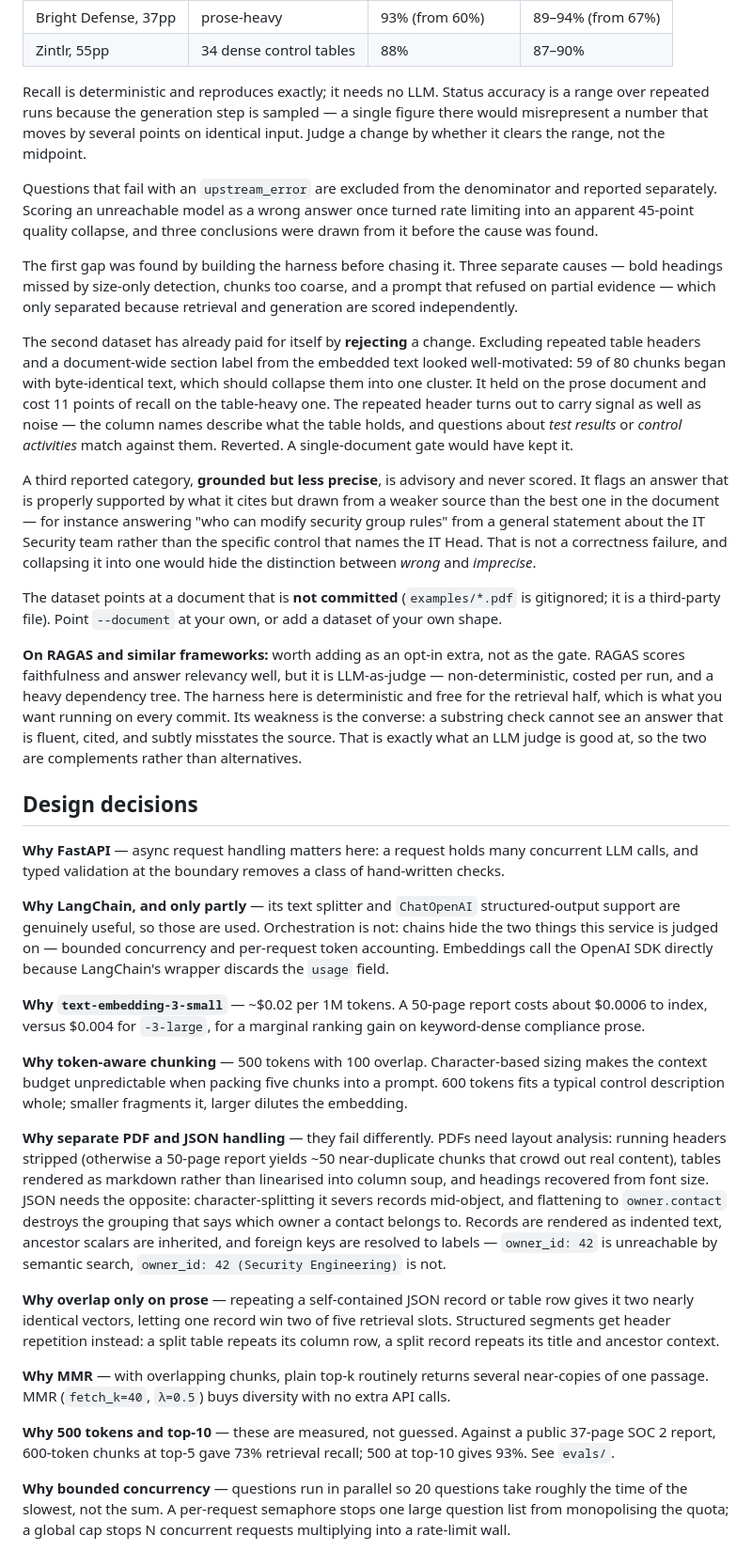
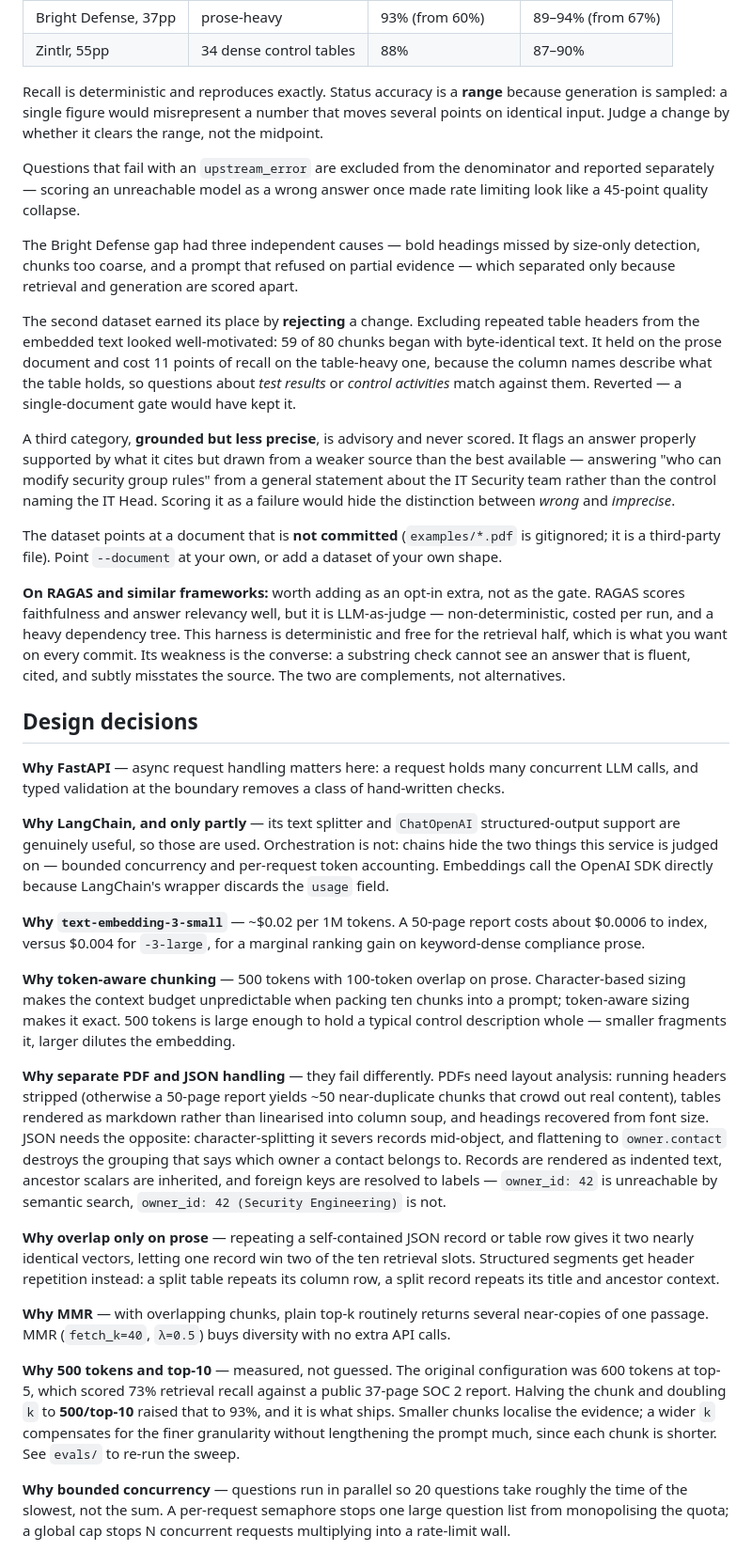
Before and after one commit to CharithaVadamala9/document-qa-service, a Markdown page: README.md, the part around one of its changes. Shown at 94% size. Rendered like a GitHub page.

```diff
--- a/README.md
+++ b/README.md
@@ -197,19 +214,19 @@ Two datasets, deliberately of opposite shape, so a change has to hold on both:
 | Bright Defense, 37pp | prose-heavy | 93% (from 60%) | 89–94% (from 67%) |
 | Zintlr, 55pp | 34 dense control tables | 88% | 87–90% |
 
-Recall is deterministic and reproduces exactly; it needs no LLM. Status accuracy is a range over repeated runs because the generation step is sampled — a single figure there would misrepresent a number that moves by several points on identical input. Judge a change by whether it clears the range, not the midpoint.
+Recall is deterministic and reproduces exactly. Status accuracy is a **range** because generation is sampled: a single figure would misrepresent a number that moves several points on identical input. Judge a change by whether it clears the range, not the midpoint.
 
-Questions that fail with an `upstream_error` are excluded from the denominator and reported separately. Scoring an unreachable model as a wrong answer once turned rate limiting into an apparent 45-point quality collapse, and three conclusions were drawn from it before the cause was found.
+Questions that fail with an `upstream_error` are excluded from the denominator and reported separately — scoring an unreachable model as a wrong answer once made rate limiting look like a 45-point quality collapse.
 
-The first gap was found by building the harness before chasing it. Three separate causes — bold headings missed by size-only detection, chunks too coarse, and a prompt that refused on partial evidence — which only separated because retrieval and generation are scored independently.
+The Bright Defense gap had three independent causes — bold headings missed by size-only detection, chunks too coarse, and a prompt that refused on partial evidence — which separated only because retrieval and generation are scored apart.
 
-The second dataset has already paid for itself by **rejecting** a change. Excluding repeated table headers and a document-wide section label from the embedded text looked well-motivated: 59 of 80 chunks began with byte-identical text, which should collapse them into one cluster. It held on the prose document and cost 11 points of recall on the table-heavy one. The repeated header turns out to carry signal as well as noise — the column names describe what the table holds, and questions about *test results* or *control activities* match against them. Reverted. A single-document gate would have kept it.
+The second dataset earned its place by **rejecting** a change. Excluding repeated table headers from the embedded text looked well-motivated: 59 of 80 chunks began with byte-identical text. It held on the prose document and cost 11 points of recall on the table-heavy one, because the column names describe what the table holds, so questions about *test results* or *control activities* match against them. Reverted — a single-document gate would have kept it.
 
-A third reported category, **grounded but less precise**, is advisory and never scored. It flags an answer that is properly supported by what it cites but drawn from a weaker source than the best one in the document — for instance answering "who can modify security group rules" from a general statement about the IT Security team rather than the specific control that names the IT Head. That is not a correctness failure, and collapsing it into one would hide the distinction between *wrong* and *imprecise*.
+A third category, **grounded but less precise**, is advisory and never scored. It flags an answer properly supported by what it cites but drawn from a weaker source than the best available — answering "who can modify security group rules" from a general statement about the IT Security team rather than the control naming the IT Head. Scoring it as a failure would hide the distinction between *wrong* and *imprecise*.
 
 The dataset points at a document that is **not committed** (`examples/*.pdf` is gitignored; it is a third-party file). Point `--document` at your own, or add a dataset of your own shape.
 
-**On RAGAS and similar frameworks:** worth adding as an opt-in extra, not as the gate. RAGAS scores faithfulness and answer relevancy well, but it is LLM-as-judge — non-deterministic, costed per run, and a heavy dependency tree. The harness here is deterministic and free for the retrieval half, which is what you want running on every commit. Its weakness is the converse: a substring check cannot see an answer that is fluent, cited, and subtly misstates the source. That is exactly what an LLM judge is good at, so the two are complements rather than alternatives.
+**On RAGAS and similar frameworks:** worth adding as an opt-in extra, not as the gate. RAGAS scores faithfulness and answer relevancy well, but it is LLM-as-judge — non-deterministic, costed per run, and a heavy dependency tree. This harness is deterministic and free for the retrieval half, which is what you want on every commit. Its weakness is the converse: a substring check cannot see an answer that is fluent, cited, and subtly misstates the source. The two are complements, not alternatives.
 
 ## Design decisions
 
@@ -219,15 +236,15 @@ The dataset points at a document that is **not committed** (`examples/*.pdf` is
 
 **Why `text-embedding-3-small`** — ~$0.02 per 1M tokens. A 50-page report costs about $0.0006 to index, versus $0.004 for `-3-large`, for a marginal ranking gain on keyword-dense compliance prose.
 
-**Why token-aware chunking** — 500 tokens with 100 overlap. Character-based sizing makes the context budget unpredictable when packing five chunks into a prompt. 600 tokens fits a typical control description whole; smaller fragments it, larger dilutes the embedding.
+**Why token-aware chunking** — 500 tokens with 100-token overlap on prose. Character-based sizing makes the context budget unpredictable when packing ten chunks into a prompt; token-aware sizing makes it exact. 500 tokens is large enough to hold a typical control description whole — smaller fragments it, larger dilutes the embedding.
 
 **Why separate PDF and JSON handling** — they fail differently. PDFs need layout analysis: running headers stripped (otherwise a 50-page report yields ~50 near-duplicate chunks that crowd out real content), tables rendered as markdown rather than linearised into column soup, and headings recovered from font size. JSON needs the opposite: character-splitting it severs records mid-object, and flattening to `owner.contact` destroys the grouping that says which owner a contact belongs to. Records are rendered as indented text, ancestor scalars are inherited, and foreign keys are resolved to labels — `owner_id: 42` is unreachable by semantic search, `owner_id: 42 (Security Engineering)` is not.
 
-**Why overlap only on prose** — repeating a self-contained JSON record or table row gives it two nearly identical vectors, letting one record win two of five retrieval slots. Structured segments get header repetition instead: a split table repeats its column row, a split record repeats its title and ancestor context.
+**Why overlap only on prose** — repeating a self-contained JSON record or table row gives it two nearly identical vectors, letting one record win two of the ten retrieval slots. Structured segments get header repetition instead: a split table repeats its column row, a split record repeats its title and ancestor context.
 
 **Why MMR** — with overlapping chunks, plain top-k routinely returns several near-copies of one passage. MMR (`fetch_k=40`, `λ=0.5`) buys diversity with no extra API calls.
 
-**Why 500 tokens and top-10** — these are measured, not guessed. Against a public 37-page SOC 2 report, 600-token chunks at top-5 gave 73% retrieval recall; 500 at top-10 gives 93%. See `evals/`.
+**Why 500 tokens and top-10** — measured, not guessed. The original configuration was 600 tokens at top-5, which scored 73% retrieval recall against a public 37-page SOC 2 report. Halving the chunk and doubling `k` to **500/top-10** raised that to 93%, and it is what ships. Smaller chunks localise the evidence; a wider `k` compensates for the finer granularity without lengthening the prompt much, since each chunk is shorter. See `evals/` to re-run the sweep.
 
 **Why bounded concurrency** — questions run in parallel so 20 questions take roughly the time of the slowest, not the sum. A per-request semaphore stops one large question list from monopolising the quota; a global cap stops N concurrent requests multiplying into a rate-limit wall.
 
```
Also changed, not shown: other parts of README.md (+28 -9 lines).
